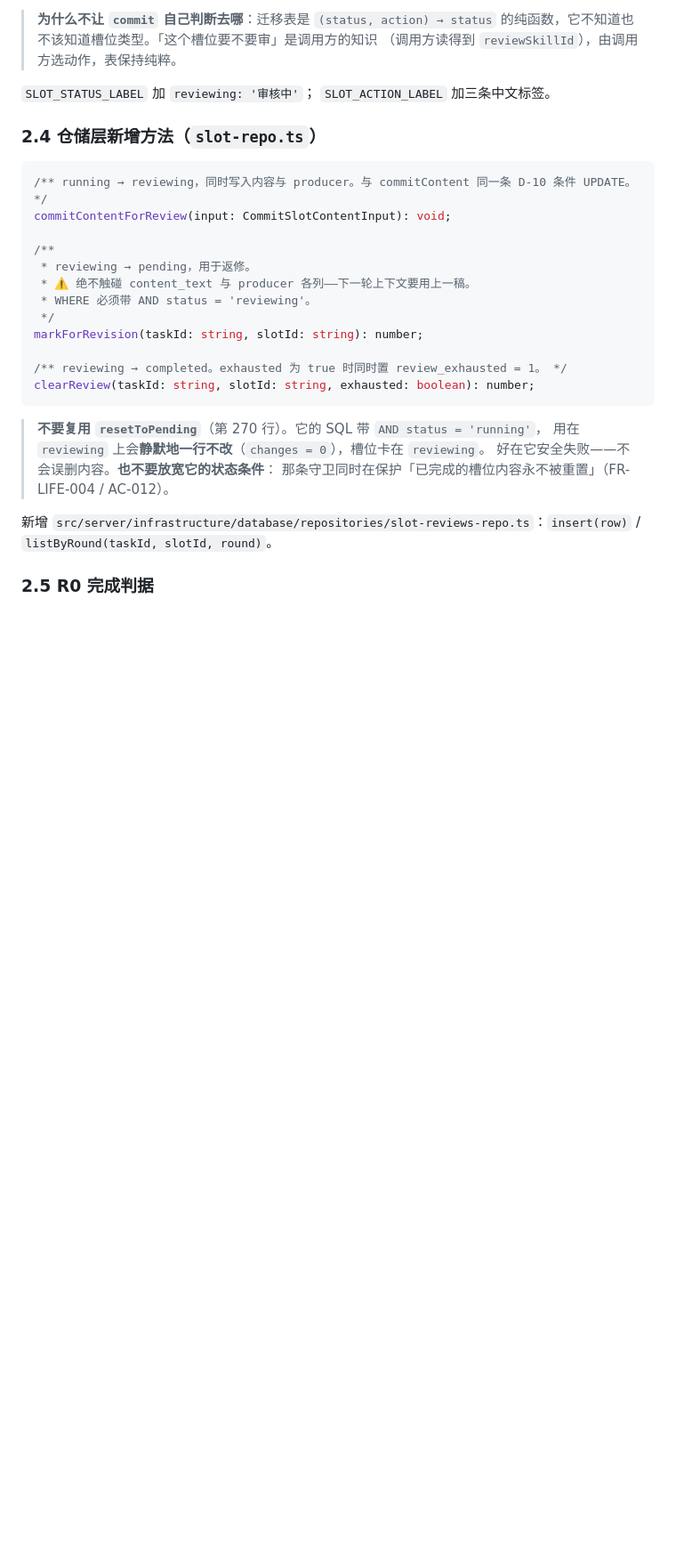
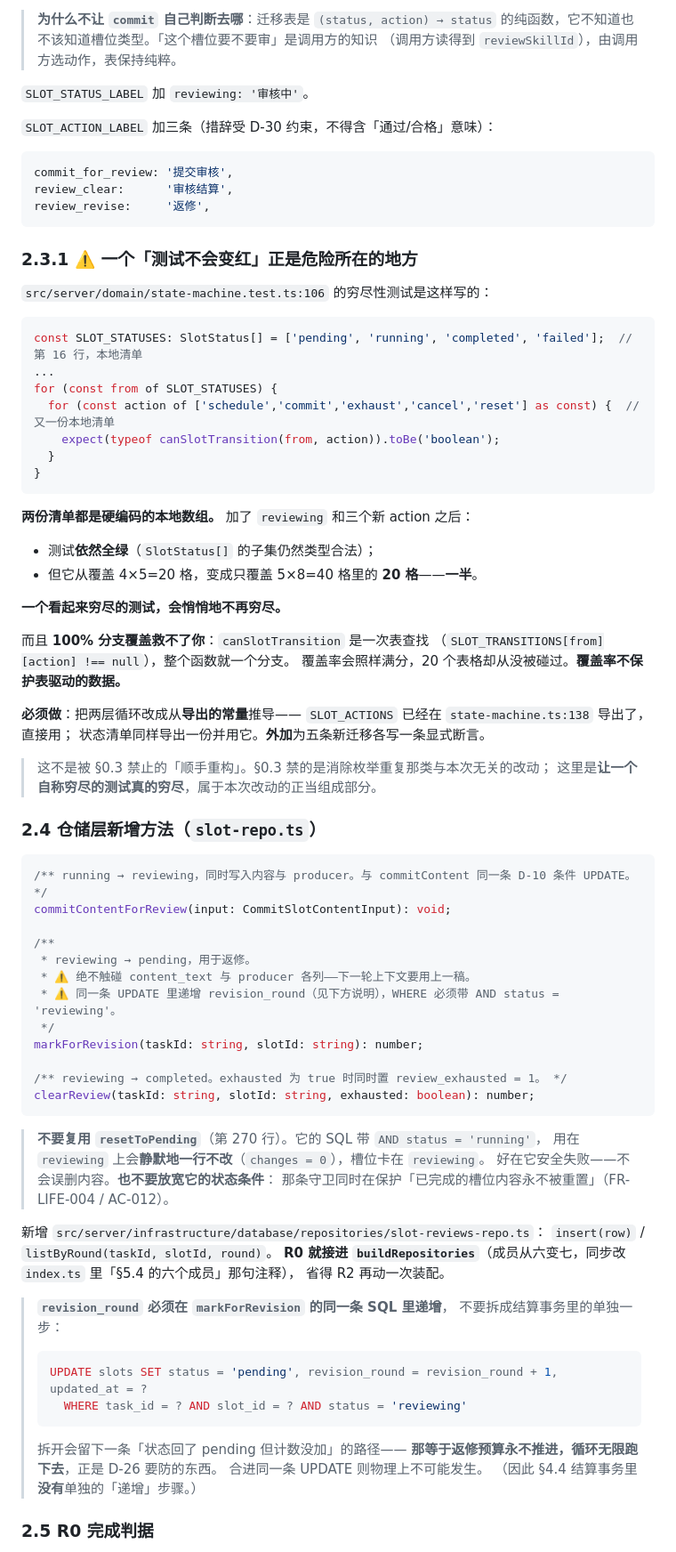
Before and after one commit to lzyscg/forge-solt, a Markdown page: notes/REVIEW-IMPLEMENTATION-PLAN-R0-R4.md, the part around one of its changes. Shown at 89% size. Drawn GitHub-style; blank space fills up the shorter version.

````diff
--- a/notes/REVIEW-IMPLEMENTATION-PLAN-R0-R4.md
+++ b/notes/REVIEW-IMPLEMENTATION-PLAN-R0-R4.md
@@ -205,8 +238,47 @@ ALTER TABLE slots ADD COLUMN review_exhausted INTEGER NOT NULL DEFAULT 0;
 > 的纯函数，它不知道也不该知道槽位类型。「这个槽位要不要审」是调用方的知识
 > （调用方读得到 `reviewSkillId`），由调用方选动作，表保持纯粹。
 
-`SLOT_STATUS_LABEL` 加 `reviewing: '审核中'`；
-`SLOT_ACTION_LABEL` 加三条中文标签。
+`SLOT_STATUS_LABEL` 加 `reviewing: '审核中'`。
+
+`SLOT_ACTION_LABEL` 加三条（措辞受 D-30 约束，不得含「通过/合格」意味）：
+
+```ts
+commit_for_review: '提交审核',
+review_clear:      '审核结算',
+review_revise:     '返修',
+```
+
+### 2.3.1 ⚠️ 一个「测试不会变红」正是危险所在的地方
+
+`src/server/domain/state-machine.test.ts:106` 的穷尽性测试是这样写的：
+
+```ts
+const SLOT_STATUSES: SlotStatus[] = ['pending', 'running', 'completed', 'failed'];  // 第 16 行，本地清单
+...
+for (const from of SLOT_STATUSES) {
+  for (const action of ['schedule','commit','exhaust','cancel','reset'] as const) {  // 又一份本地清单
+    expect(typeof canSlotTransition(from, action)).toBe('boolean');
+  }
+}
+```
+
+**两份清单都是硬编码的本地数组。** 加了 `reviewing` 和三个新 action 之后：
+
+- 测试**依然全绿**（`SlotStatus[]` 的子集仍然类型合法）；
+- 但它从覆盖 4×5=20 格，变成只覆盖 5×8=40 格里的 **20 格**——**一半**。
+
+**一个看起来穷尽的测试，会悄悄地不再穷尽。**
+
+而且 **100% 分支覆盖救不了你**：`canSlotTransition` 是一次表查找
+（`SLOT_TRANSITIONS[from][action] !== null`），整个函数就一个分支。
+覆盖率会照样满分，20 个表格却从没被碰过。**覆盖率不保护表驱动的数据。**
+
+**必须做**：把两层循环改成从**导出的常量**推导——
+`SLOT_ACTIONS` 已经在 `state-machine.ts:138` 导出了，直接用；
+状态清单同样导出一份并用它。**外加**为五条新迁移各写一条显式断言。
+
+> 这不是被 §0.3 禁止的「顺手重构」。§0.3 禁的是消除枚举重复那类与本次无关的改动；
+> 这里是**让一个自称穷尽的测试真的穷尽**，属于本次改动的正当组成部分。
 
 ### 2.4 仓储层新增方法（`slot-repo.ts`）
 
@@ -217,7 +289,7 @@ commitContentForReview(input: CommitSlotContentInput): void;
 /**
  * reviewing → pending，用于返修。
  * ⚠️ 绝不触碰 content_text 与 producer 各列——下一轮上下文要用上一稿。
- * WHERE 必须带 AND status = 'reviewing'。
+ * ⚠️ 同一条 UPDATE 里递增 revision_round（见下方说明），WHERE 必须带 AND status = 'reviewing'。
  */
 markForRevision(taskId: string, slotId: string): number;
 
@@ -230,7 +302,23 @@ clearReview(taskId: string, slotId: string, exhausted: boolean): number;
 > 好在它安全失败——不会误删内容。**也不要放宽它的状态条件**：
 > 那条守卫同时在保护「已完成的槽位内容永不被重置」（FR-LIFE-004 / AC-012）。
 
-新增 `src/server/infrastructure/database/repositories/slot-reviews-repo.ts`：`insert(row)` / `listByRound(taskId, slotId, round)`。
+新增 `src/server/infrastructure/database/repositories/slot-reviews-repo.ts`：
+`insert(row)` / `listByRound(taskId, slotId, round)`。
+**R0 就接进 `buildRepositories`**（成员从六变七，同步改 `index.ts` 里「§5.4 的六个成员」那句注释），
+省得 R2 再动一次装配。
+
+> **`revision_round` 必须在 `markForRevision` 的同一条 SQL 里递增**，
+> 不要拆成结算事务里的单独一步：
+>
+> ```sql
+> UPDATE slots SET status = 'pending', revision_round = revision_round + 1, updated_at = ?
+>   WHERE task_id = ? AND slot_id = ? AND status = 'reviewing'
+> ```
+>
+> 拆开会留下一条「状态回了 pending 但计数没加」的路径——
+> **那等于返修预算永不推进，循环无限跑下去**，正是 D-26 要防的东西。
+> 合进同一条 UPDATE 则物理上不可能发生。
+> （因此 §4.4 结算事务里**没有**单独的「递增」步骤。）
 
 ### 2.5 R0 完成判据
 
````
Also changed, not shown: other parts of notes/REVIEW-IMPLEMENTATION-PLAN-R0-R4.md (+48 -13 lines), notes/AUTOMATED-REVIEW-REVISION-DESIGN-V0.2.md (+7 -2 lines), notes/R0.5-ADDENDUM-PROMPT-ARCHITECTURE.md (+5 -0 lines).
